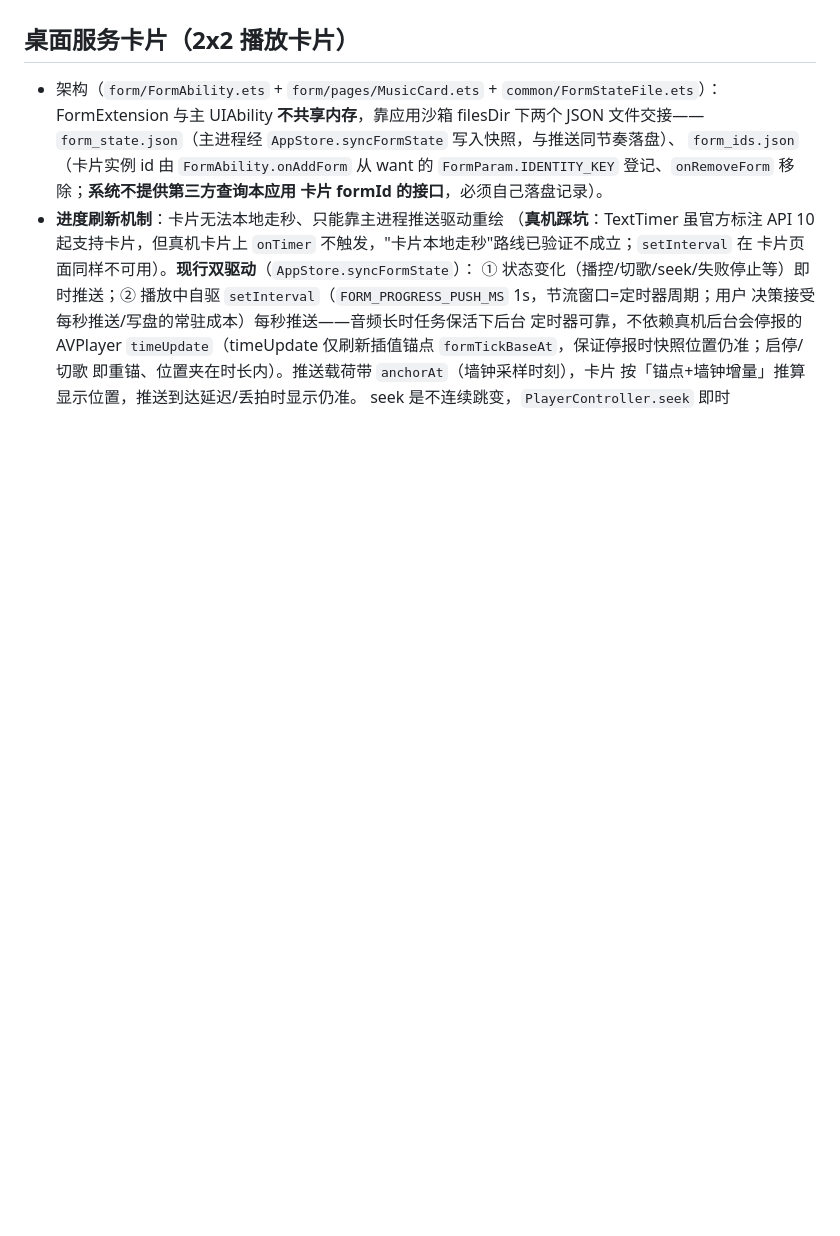
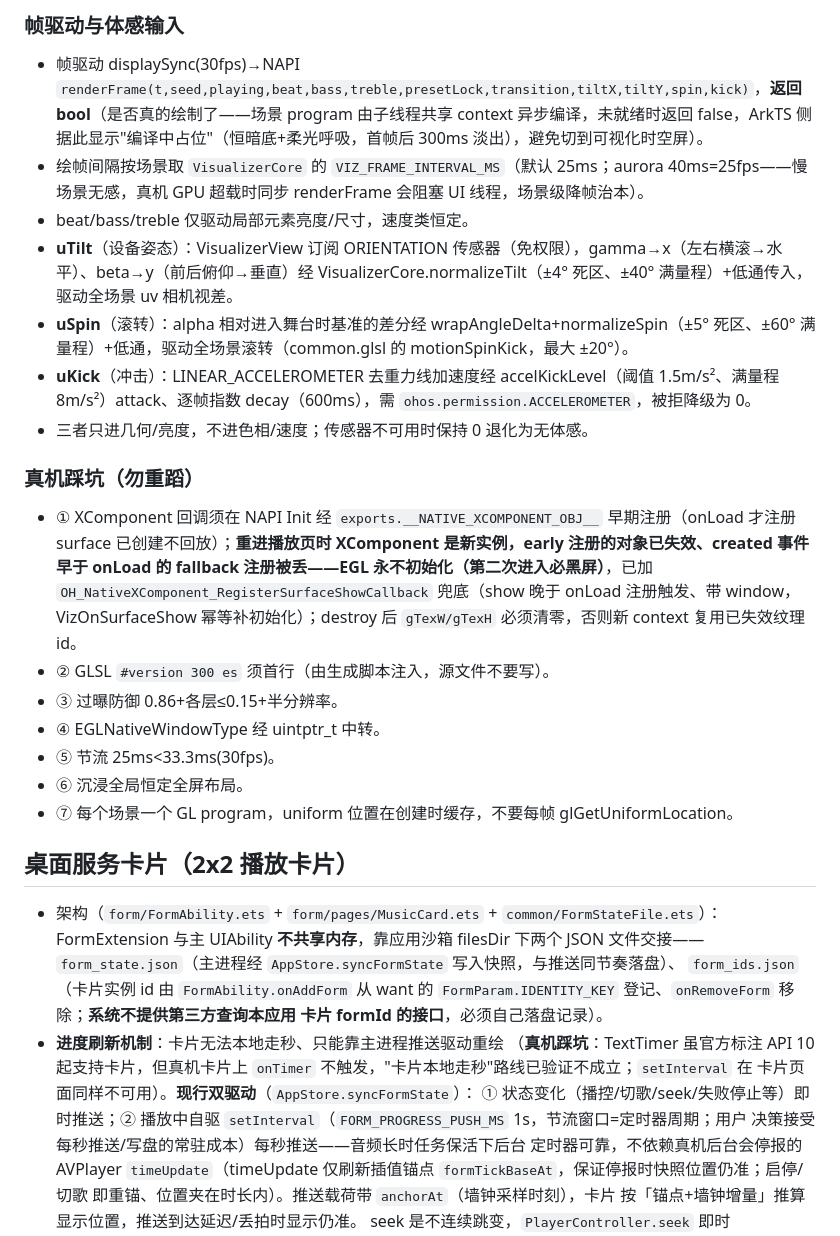
Before and after one commit to ShanWuYinShe/music_player, a Markdown page: music_app/AGENTS.md, the part around one of its changes. GitHub-like rendering; blank space fills up the shorter version.

```diff
--- a/music_app/AGENTS.md
+++ b/music_app/AGENTS.md
@@ -105,3 +133,23 @@
+### 帧驱动与体感输入
+
+- 帧驱动 displaySync(30fps)→NAPI `renderFrame(t,seed,playing,beat,bass,treble,presetLock,transition,tiltX,tiltY,spin,kick)`，**返回 bool**（是否真的绘制了——场景 program 由子线程共享 context 异步编译，未就绪时返回 false，ArkTS 侧据此显示"编译中占位"（恒暗底+柔光呼吸，首帧后 300ms 淡出），避免切到可视化时空屏）。
+- 绘帧间隔按场景取 `VisualizerCore` 的 `VIZ_FRAME_INTERVAL_MS`（默认 25ms；aurora 40ms=25fps——慢场景无感，真机 GPU 超载时同步 renderFrame 会阻塞 UI 线程，场景级降帧治本）。
+- beat/bass/treble 仅驱动局部元素亮度/尺寸，速度类恒定。
+- **uTilt**（设备姿态）：VisualizerView 订阅 ORIENTATION 传感器（免权限），gamma→x（左右横滚→水平）、beta→y（前后俯仰→垂直）经 VisualizerCore.normalizeTilt（±4° 死区、±40° 满量程）+低通传入，驱动全场景 uv 相机视差。
+- **uSpin**（滚转）：alpha 相对进入舞台时基准的差分经 wrapAngleDelta+normalizeSpin（±5° 死区、±60° 满量程）+低通，驱动全场景滚转（common.glsl 的 motionSpinKick，最大 ±20°）。
+- **uKick**（冲击）：LINEAR_ACCELEROMETER 去重力线加速度经 accelKickLevel（阈值 1.5m/s²、满量程 8m/s²）attack、逐帧指数 decay（600ms），需 `ohos.permission.ACCELEROMETER`，被拒降级为 0。
+- 三者只进几何/亮度，不进色相/速度；传感器不可用时保持 0 退化为无体感。
+
+### 真机踩坑（勿重蹈）
+
+- ① XComponent 回调须在 NAPI Init 经 `exports.__NATIVE_XCOMPONENT_OBJ__` 早期注册（onLoad 才注册 surface 已创建不回放）；**重进播放页时 XComponent 是新实例，early 注册的对象已失效、created 事件早于 onLoad 的 fallback 注册被丢——EGL 永不初始化（第二次进入必黑屏）**，已加 `OH_NativeXComponent_RegisterSurfaceShowCallback` 兜底（show 晚于 onLoad 注册触发、带 window，VizOnSurfaceShow 幂等补初始化）；destroy 后 `gTexW/gTexH` 必须清零，否则新 context 复用已失效纹理 id。
+- ② GLSL `#version 300 es` 须首行（由生成脚本注入，源文件不要写）。
+- ③ 过曝防御 0.86+各层≤0.15+半分辨率。
+- ④ EGLNativeWindowType 经 uintptr_t 中转。
+- ⑤ 节流 25ms<33.3ms(30fps)。
+- ⑥ 沉浸全局恒定全屏布局。
+- ⑦ 每个场景一个 GL program，uniform 位置在创建时缓存，不要每帧 glGetUniformLocation。
+
 ## 桌面服务卡片（2x2 播放卡片）
 
 - 架构（`form/FormAbility.ets` + `form/pages/MusicCard.ets` + `common/FormStateFile.ets`）：
```
Also changed, not shown: other parts of music_app/AGENTS.md (+29 -1 lines).
